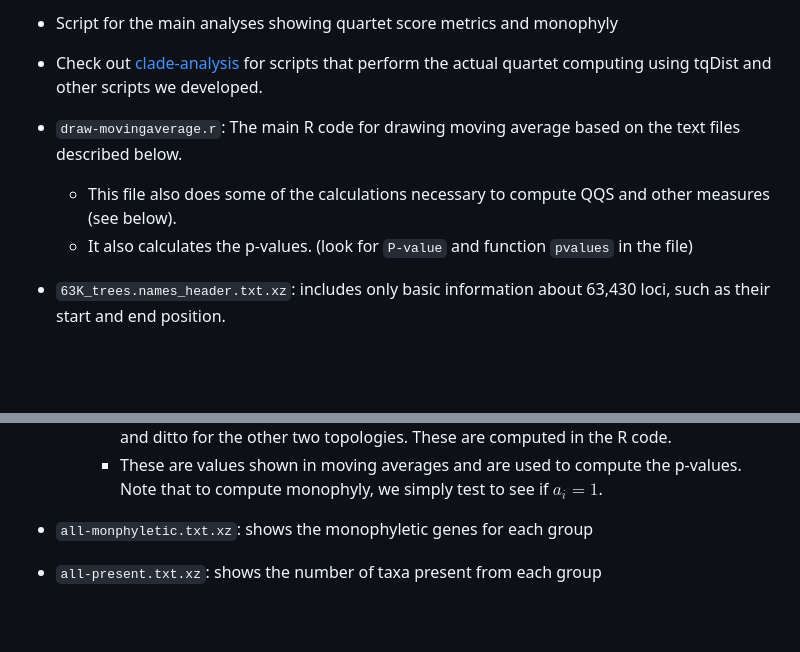
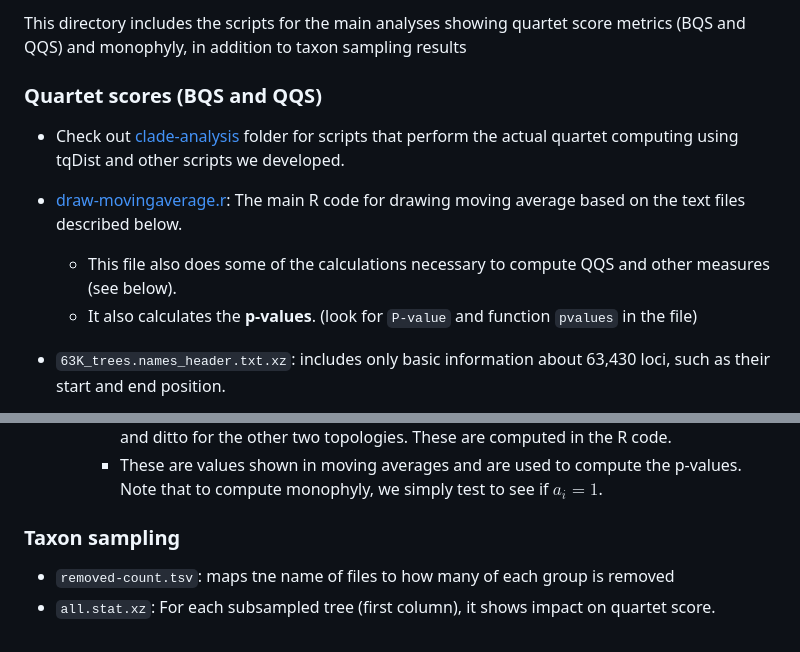
Before and after one commit to smirarab/chr4avian, a Markdown page: genetreesupport/README.md, 2 parts joined by grey strips. Rendered like a GitHub page; blank space fills up the shorter version.

```diff
--- a/genetreesupport/README.md
+++ b/genetreesupport/README.md
@@ -1,10 +1,12 @@
-* Script for the main analyses showing quartet score metrics and monophyly
+This directory includes the scripts for the main analyses showing quartet score metrics (BQS and QQS) and monophyly, in addition to taxon sampling results
 
-* Check out [clade-analysis](clade-analysis) for scripts that perform the actual quartet computing using tqDist and other scripts we developed.
+### Quartet scores (BQS and QQS)
 
-* `draw-movingaverage.r`: The main R code for drawing moving average based on the text files described below.
+* Check out [clade-analysis](./clade-analysis/) folder for scripts that perform the actual quartet computing using tqDist and other scripts we developed.
+
+* [draw-movingaverage.r](draw-movingaverage.r): The main R code for drawing moving average based on the text files described below.
 	* This file also does some of the calculations necessary to compute QQS and other measures (see below).
-	* It also calculates the p-values. (look for `P-value` and function `pvalues` in the file)
+	* It also calculates the **p-values**. (look for `P-value` and function `pvalues` in the file)
 * `63K_trees.names_header.txt.xz`: includes only basic information about 63,430 loci, such as their start and end position.
 * `all-clade.stat.xz` and `'new-all-clade.stat.xz'`: info for branch quartet score (BQS) for each group
 	* The first file includes some extra clades not included as part of the final analyses.  The second file includes some clades missing from our original analyses. The R script selects and renames the appropriate clades.
@@ -26,5 +28,8 @@
 		* Let $a_1, a_2,$ and $a_3$ be the number of *resolved* quartets supporting each topology. Note that $$d_1=a_2+a_3 \\ d_2=a_2+a_1 \\ d_3=a_1+a_2$$ because each quartet conflicting with any topology has to support one of the other two topologies.
 		* Simple manipulation shows that the QQS, defined as $$\frac{a_1}{a_1+a_2+a_3}$$ (for first topology) is given by $$\frac{d_2+d_3-d_1}{d_1+d_2+d_3}$$ and ditto for the other two topologies. These are computed in the R code.
 		* These are values shown in moving averages and are used to compute the p-values. Note that to compute monophyly, we simply test to see if $a_i=1$.
-* `all-monphyletic.txt.xz`: shows the monophyletic genes for each group
-* `all-present.txt.xz`: shows the number of taxa present from each group
+
+### Taxon sampling
+
+* `removed-count.tsv`: maps tne name of files to how many of each group is removed
+* `all.stat.xz`: For each subsampled tree (first column), it shows impact on quartet score.
```
